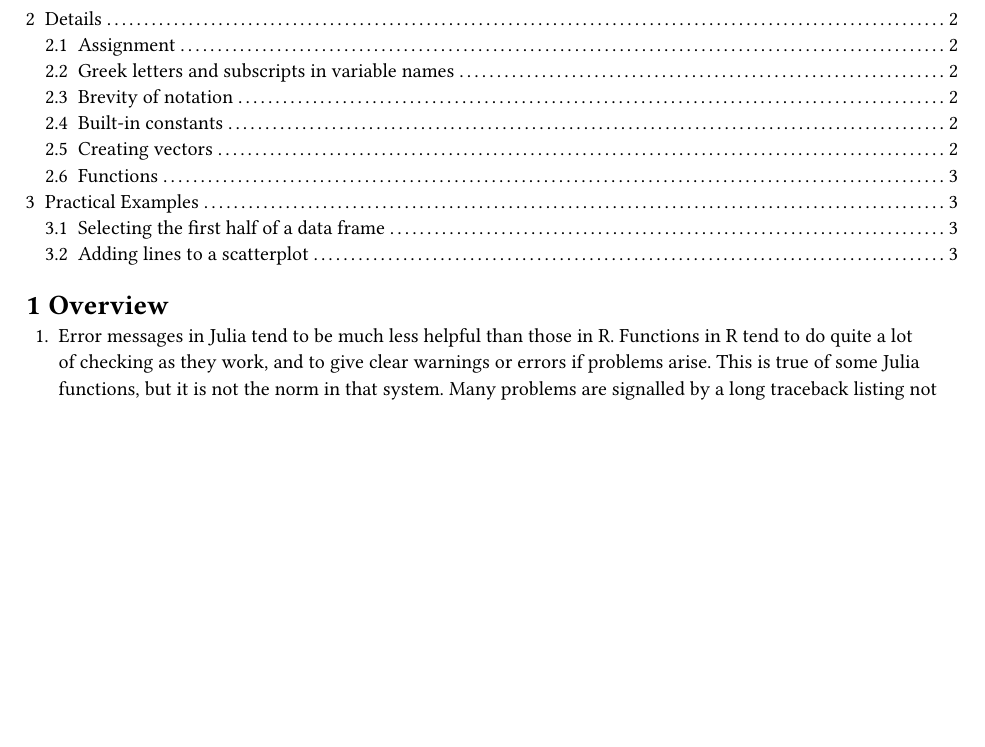
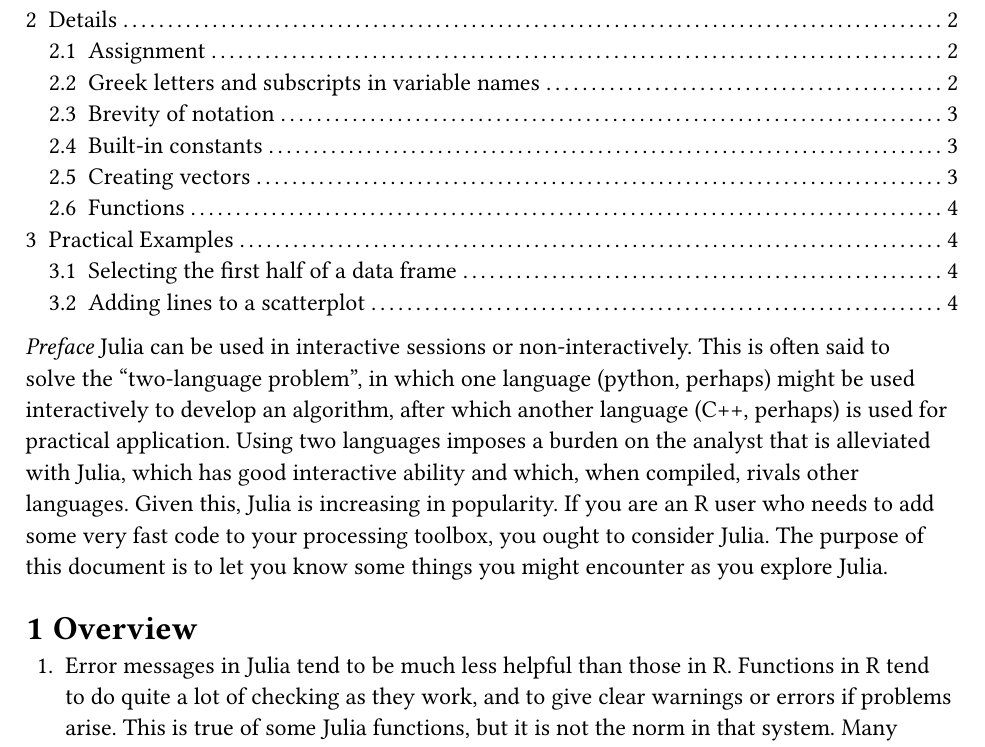
Before and after one commit to dankelley/R2julia, a Typst document (r2julia.typ): part of page 1 of 3 before the commit and part of page 1 of 4 after it, cut so that both start at the same text, the shorter picture padded with empty space. Compiled offline with Typst 0.15.

Commit message:
small changes

```diff
--- a/r2julia.typ
+++ b/r2julia.typ
@@ -9,6 +9,19 @@
 #set page(numbering: "1")
 #set heading(numbering: "1.1.1")
 #outline()
+
+
+_Preface_ Julia can be used in interactive sessions or non-interactively. This
+is often said to solve the "two-language problem", in which one language
+(python, perhaps) might be used interactively to develop an algorithm, after
+which another language (C++, perhaps) is used for practical application.  Using
+two languages imposes a burden on the analyst that is alleviated with Julia,
+which has good interactive ability and which, when compiled, rivals other
+languages. Given this, Julia is increasing in popularity.  If you are an R user
+who needs to add some very fast code to your processing toolbox, you ought to
+consider Julia. The purpose of this document is to let you know some things you
+might encounter as you explore Julia.
+
 
 = Overview
 
```
Also changed, not shown: r2julia.typ (2 more changed lines).
